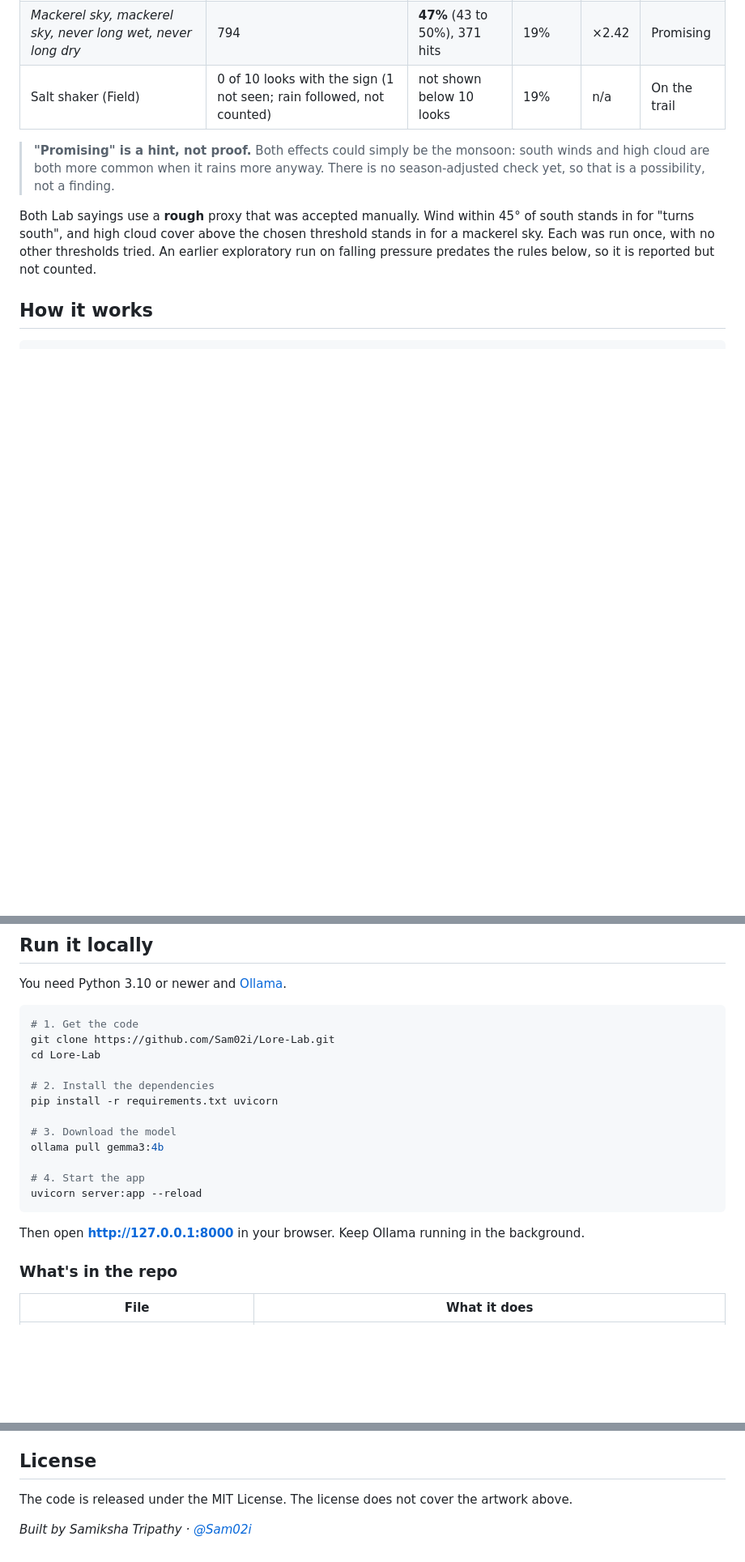
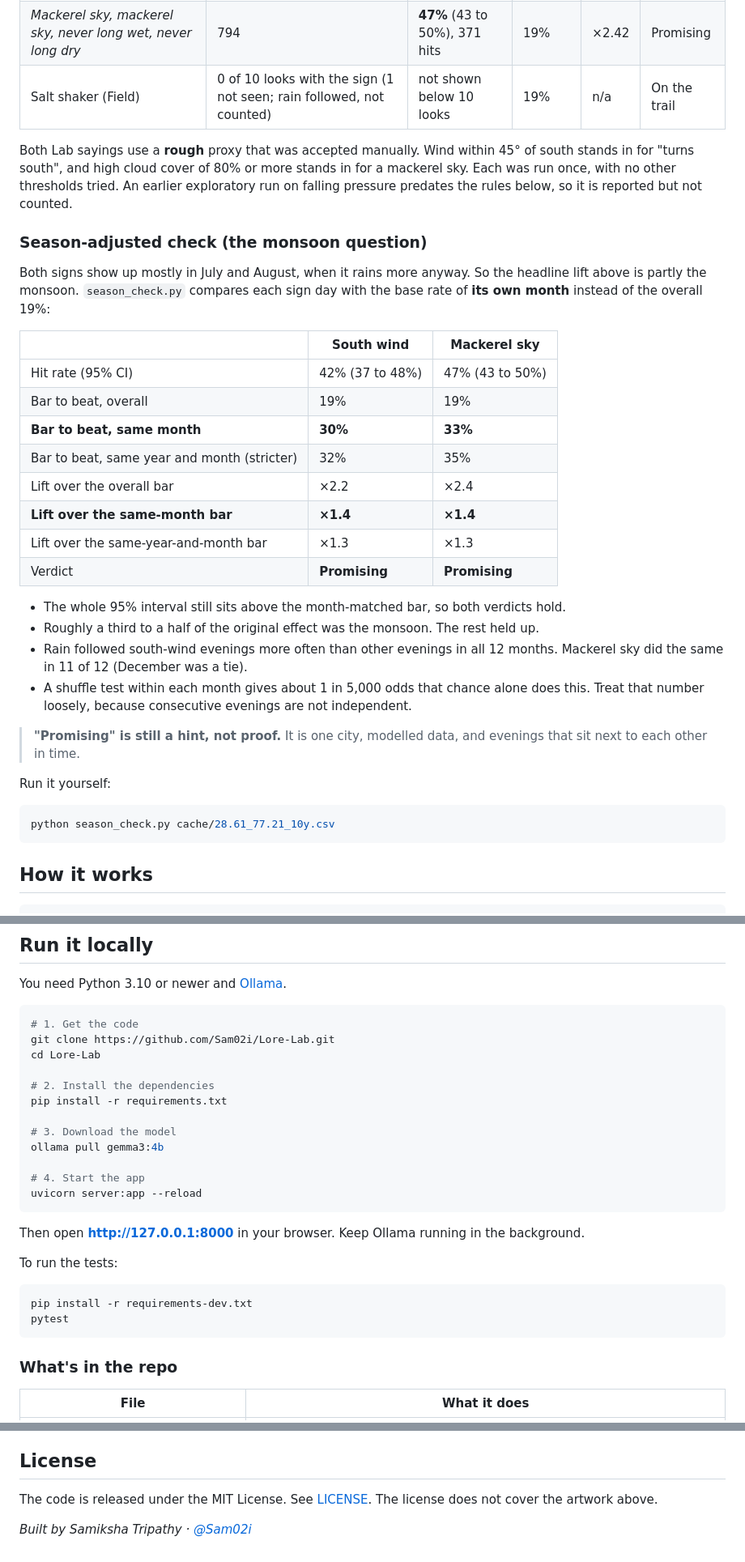
Before and after one commit to Sam02i/Lore-Lab, a Markdown page: README.md, 3 parts joined by grey strips. Shown at 81% size. Drawn GitHub-style; blank space fills up the shorter version.

Commit message:
Add season-adjusted check, ship Delhi weather cache, update README

````diff
--- a/README.md
+++ b/README.md
@@ -49,9 +49,35 @@ Delhi, 12-hour window, rain means 0.2 mm or more.
 | *Mackerel sky, mackerel sky, never long wet, never long dry* | 794 | **47%** (43 to 50%), 371 hits | 19% | ×2.42 | Promising |
 | Salt shaker (Field) | 0 of 10 looks with the sign (1 not seen; rain followed, not counted) | not shown below 10 looks | 19% | n/a | On the trail |
 
-> **"Promising" is a hint, not proof.** Both effects could simply be the monsoon: south winds and high cloud are both more common when it rains more anyway. There is no season-adjusted check yet, so that is a possibility, not a finding.
+Both Lab sayings use a **rough** proxy that was accepted manually. Wind within 45° of south stands in for "turns south", and high cloud cover of 80% or more stands in for a mackerel sky. Each was run once, with no other thresholds tried. An earlier exploratory run on falling pressure predates the rules below, so it is reported but not counted.
 
-Both Lab sayings use a **rough** proxy that was accepted manually. Wind within 45° of south stands in for "turns south", and high cloud cover above the chosen threshold stands in for a mackerel sky. Each was run once, with no other thresholds tried. An earlier exploratory run on falling pressure predates the rules below, so it is reported but not counted.
+### Season-adjusted check (the monsoon question)
+
+Both signs show up mostly in July and August, when it rains more anyway. So the headline lift above is partly the monsoon. `season_check.py` compares each sign day with the base rate of **its own month** instead of the overall 19%:
+
+| | South wind | Mackerel sky |
+|---|---|---|
+| Hit rate (95% CI) | 42% (37 to 48%) | 47% (43 to 50%) |
+| Bar to beat, overall | 19% | 19% |
+| **Bar to beat, same month** | **30%** | **33%** |
+| Bar to beat, same year and month (stricter) | 32% | 35% |
+| Lift over the overall bar | ×2.2 | ×2.4 |
+| **Lift over the same-month bar** | **×1.4** | **×1.4** |
+| Lift over the same-year-and-month bar | ×1.3 | ×1.3 |
+| Verdict | **Promising** | **Promising** |
+
+- The whole 95% interval still sits above the month-matched bar, so both verdicts hold.
+- Roughly a third to a half of the original effect was the monsoon. The rest held up.
+- Rain followed south-wind evenings more often than other evenings in all 12 months. Mackerel sky did the same in 11 of 12 (December was a tie).
+- A shuffle test within each month gives about 1 in 5,000 odds that chance alone does this. Treat that number loosely, because consecutive evenings are not independent.
+
+> **"Promising" is still a hint, not proof.** It is one city, modelled data, and evenings that sit next to each other in time.
+
+Run it yourself:
+
+```bash
+python season_check.py cache/28.61_77.21_10y.csv
+```
 
 ## How it works
 
@@ -120,7 +146,7 @@ git clone https://github.com/Sam02i/Lore-Lab.git
 cd Lore-Lab
 
 # 2. Install the dependencies
-pip install -r requirements.txt uvicorn
+pip install -r requirements.txt
 
 # 3. Download the model
 ollama pull gemma3:4b
@@ -130,6 +156,13 @@ uvicorn server:app --reload
 ```
 
 Then open **http://127.0.0.1:8000** in your browser. Keep Ollama running in the background.
+
+To run the tests:
+
+```bash
+pip install -r requirements-dev.txt
+pytest
+```
 
 ### What's in the repo
 
@@ -188,6 +225,6 @@ Contributions are welcome, especially new sayings in other languages. Open an is
 
 ## License
 
-The code is released under the MIT License. The license does not cover the artwork above.
+The code is released under the MIT License. See [LICENSE](LICENSE). The license does not cover the artwork above.
 
 *Built by Samiksha Tripathy · [@Sam02i](https://github.com/Sam02i)*
````
Also changed, not shown: other parts of README.md (+12 -8 lines).
